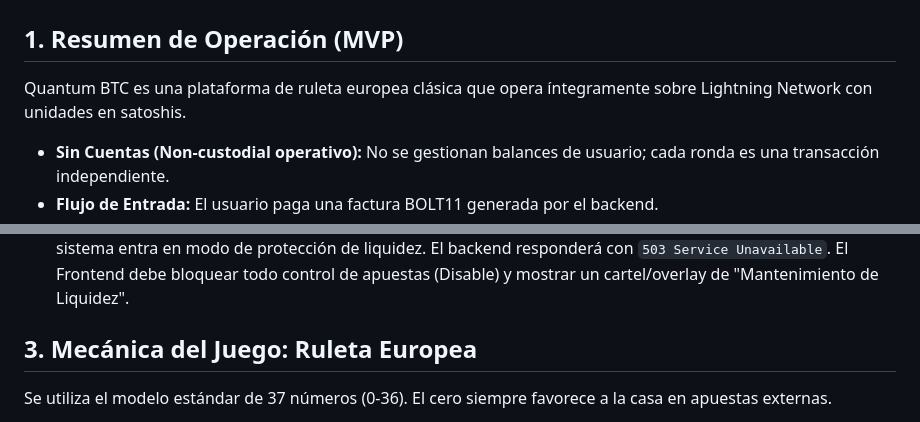
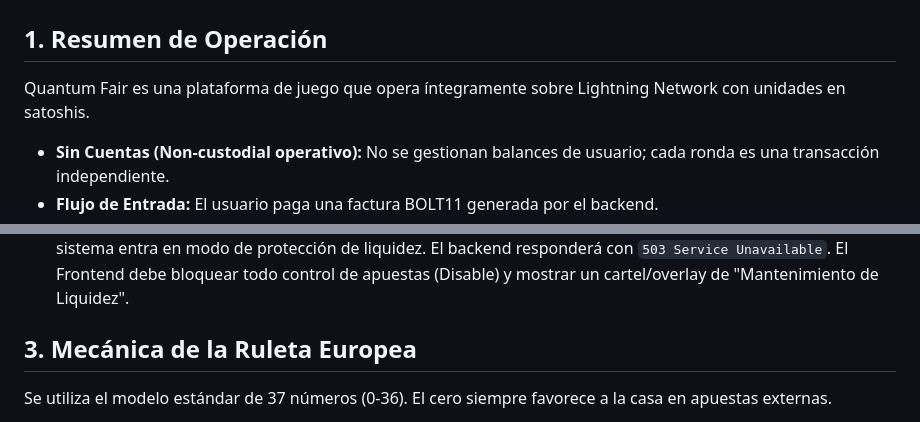
Before and after one commit to Rayo2010x/quantum-btc-backend, a Markdown page: docs/01-Requirements/Manual_Tecnico_Alto_Nivel.md, 2 parts joined by grey strips. Drawn GitHub-style.

Commit message:
docs: add high-level technical manual for Quantum BTC project architecture and operations

```diff
--- a/docs/01-Requirements/Manual_Tecnico_Alto_Nivel.md
+++ b/docs/01-Requirements/Manual_Tecnico_Alto_Nivel.md
@@ -7,8 +7,8 @@
 **Cambios:** v2.16 — Inclusión de Sección 10: Arquitectura SEO (Pre-rendering Estático). Decisión técnica para resolver la no-indexación del frontend SPA en motores de búsqueda.
 ---
 
-## 1. Resumen de Operación (MVP)
-Quantum BTC es una plataforma de ruleta europea clásica que opera íntegramente sobre Lightning Network con unidades en satoshis.
+## 1. Resumen de Operación
+Quantum Fair es una plataforma de juego que opera íntegramente sobre Lightning Network con unidades en satoshis.
 
 * **Sin Cuentas (Non-custodial operativo):** No se gestionan balances de usuario; cada ronda es una transacción independiente.
 * **Flujo de Entrada:** El usuario paga una factura BOLT11 generada por el backend.
@@ -44,7 +44,7 @@ Para una integración segura entre la API y el Front-End de Quantum BTC, se apli
 -   **HTTP 400 Bad Request (Límite de Exposición):** Si una apuesta supera el cálculo establecido por el límite elástico (`MaxBet`), usualmente si el pago total rompe el umbral dinámico (aprox > 2% del Bankroll), el servidor rechazará la solicitud indicando `400 Bad Request`. El Frontend debe capturar este error y mostrar una alerta o Toast visual explicando que se superó el límite máximo de pago por jugada.
 -   **HTTP 503 Service Unavailable (Alerta Roja):** Si el Bankroll cae a niveles críticos (e.g., `< 20,000 Sats`), el sistema entra en modo de protección de liquidez. El backend responderá con `503 Service Unavailable`. El Frontend debe bloquear todo control de apuestas (Disable) y mostrar un cartel/overlay de "Mantenimiento de Liquidez".
 
-## 3. Mecánica del Juego: Ruleta Europea
+## 3. Mecánica de la Ruleta Europea
 Se utiliza el modelo estándar de 37 números (0-36). El cero siempre favorece a la casa en apuestas externas.
 
 El sistema soporta apuestas simples y complejas (Outside Bets, Dozens, Splits) mediante la evaluación de un **Arreglo de Números**.
```
